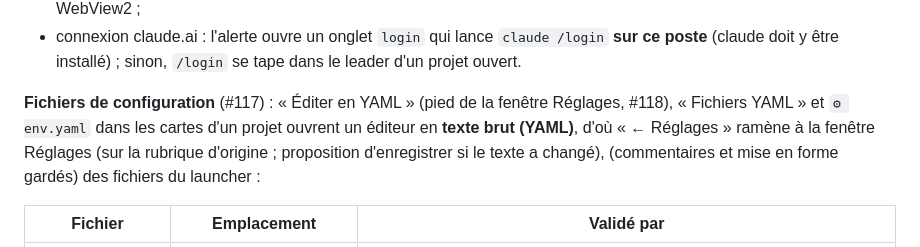
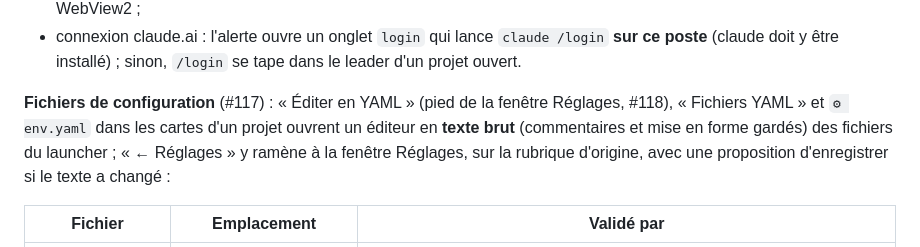
Before and after one commit to CCoupel/Claude-Launcher, a Markdown page: ng2/README.md, the part around the change. GitHub-like rendering.

Commit message:
docs(ng2): phrase « Fichiers de configuration » corrigée, libellés YAML cohérents (#118)
Co-Authored-By: Claude Haiku 5.5 <noreply@anthropic.com>

```diff
--- a/ng2/README.md
+++ b/ng2/README.md
@@ -1001,8 +1001,9 @@ restaurer), chaque pane est recapturé et la team est remise en page à la nouve
 - connexion claude.ai : l'alerte ouvre un onglet `login` qui lance `claude /login` **sur ce
   poste** (claude doit y être installé) ; sinon, `/login` se tape dans le leader d'un projet ouvert.
 
-**Fichiers de configuration** (#117) : « Éditer en YAML » (pied de la fenêtre Réglages, #118), « Fichiers YAML » et `⚙ env.yaml` dans les cartes d'un projet ouvrent un éditeur en **texte brut (YAML)**, d'où « ← Réglages » ramène à la fenêtre Réglages (sur la rubrique d'origine ; proposition d'enregistrer si le texte a changé), (commentaires et mise en forme
-gardés) des fichiers du launcher :
+**Fichiers de configuration** (#117) : « Éditer en YAML » (pied de la fenêtre Réglages, #118), « Fichiers YAML » et `⚙ env.yaml` dans les cartes d'un projet ouvrent un éditeur en **texte brut** (commentaires et mise en forme gardés) des fichiers du launcher ;
+« ← Réglages » y ramène à la fenêtre Réglages, sur la rubrique d'origine, avec une proposition d'enregistrer si le
+texte a changé :
 
 | Fichier | Emplacement | Validé par |
 |---|---|---|
```
